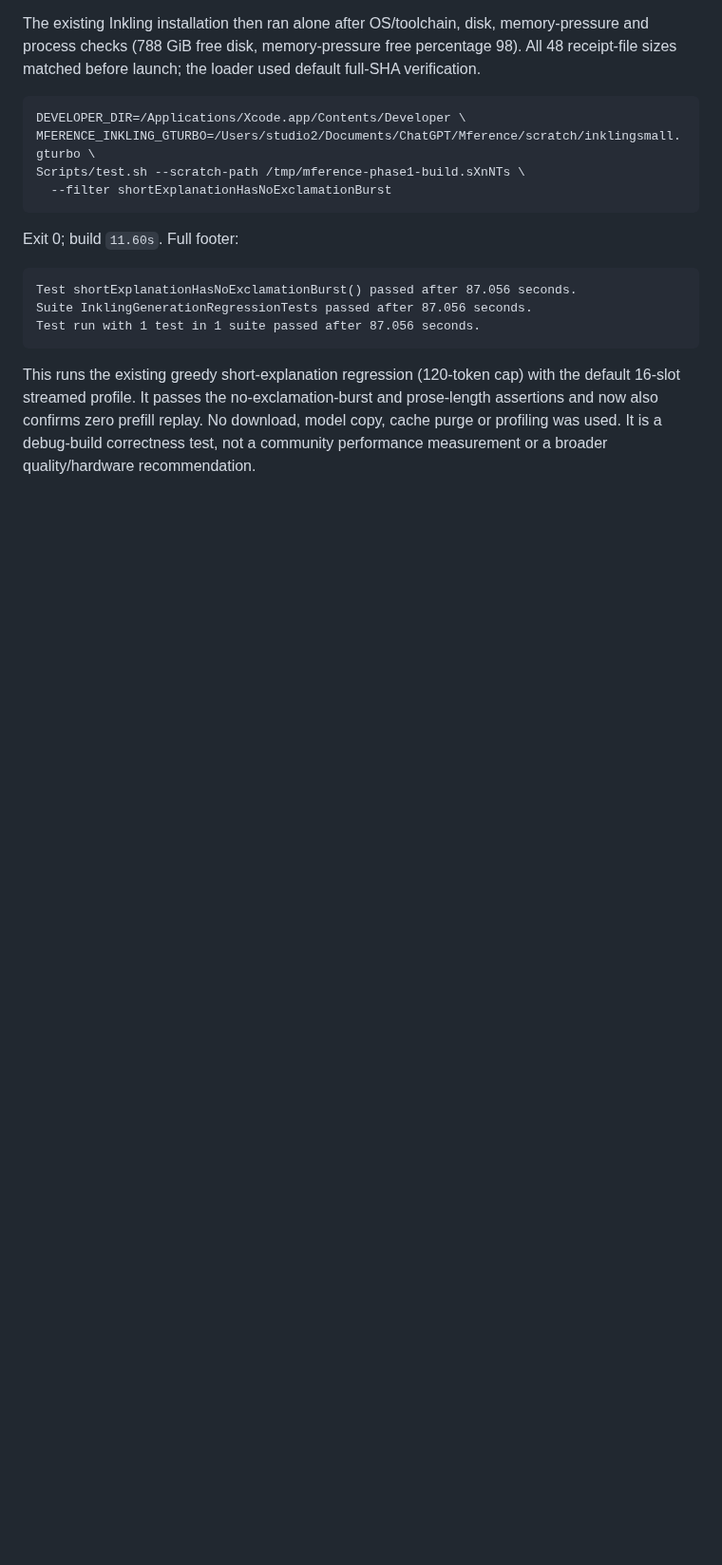
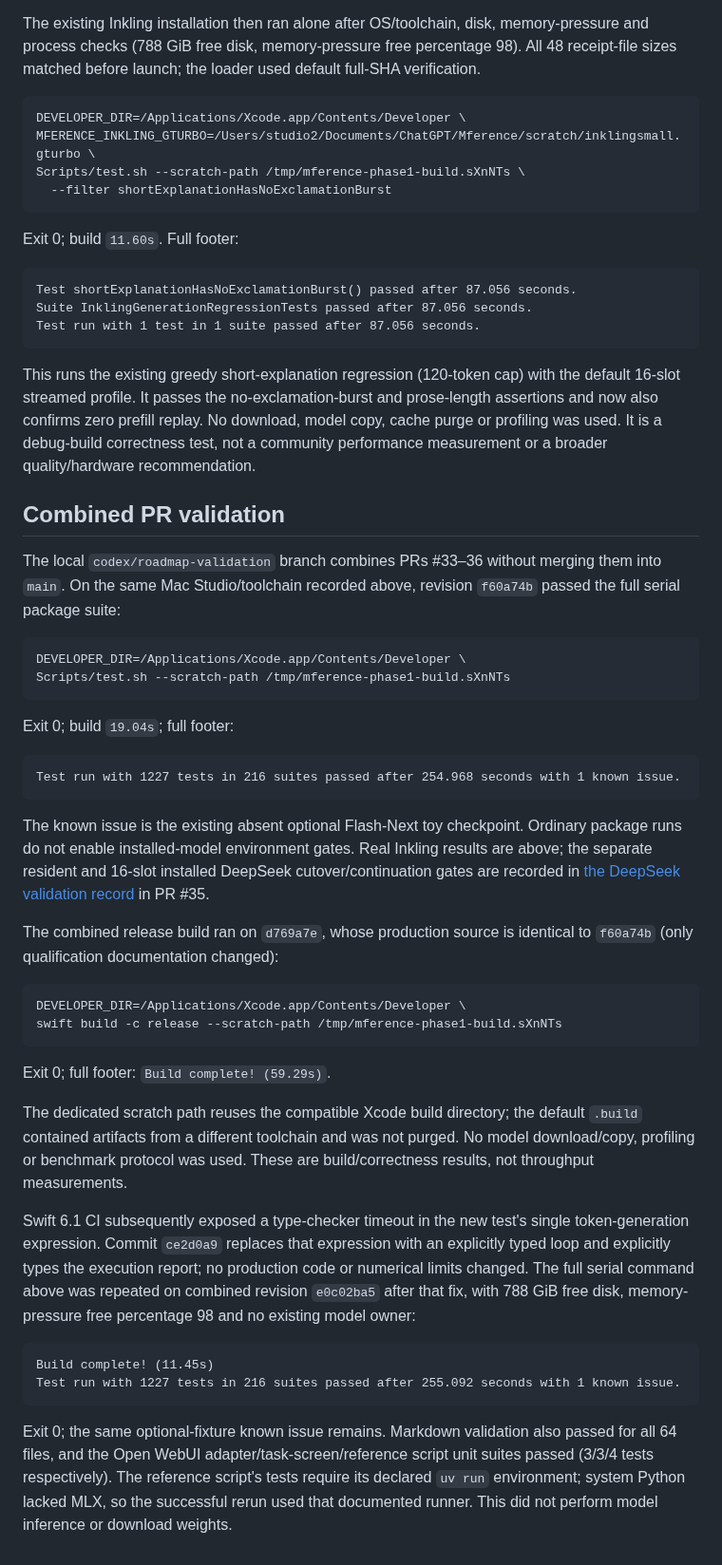
Before and after one commit to NeelM0906/Mference, a Markdown page: docs/PREFILL_QUALIFICATION.md, the part around the change. Shown at 95% size. GitHub-like rendering; blank space fills up the shorter version.

Commit message:
docs: record combined roadmap validation

````diff
--- a/docs/PREFILL_QUALIFICATION.md
+++ b/docs/PREFILL_QUALIFICATION.md
@@ -102,3 +102,60 @@ and prose-length assertions and now also confirms zero prefill replay. No
 download, model copy, cache purge or profiling was used. It is a debug-build
 correctness test, not a community performance measurement or a broader
 quality/hardware recommendation.
+
+## Combined PR validation
+
+The local `codex/roadmap-validation` branch combines PRs #33–36 without merging
+them into `main`. On the same Mac Studio/toolchain recorded above, revision
+`f60a74b` passed the full serial package suite:
+
+```sh
+DEVELOPER_DIR=/Applications/Xcode.app/Contents/Developer \
+Scripts/test.sh --scratch-path /tmp/mference-phase1-build.sXnNTs
+```
+
+Exit 0; build `19.04s`; full footer:
+
+```text
+Test run with 1227 tests in 216 suites passed after 254.968 seconds with 1 known issue.
+```
+
+The known issue is the existing absent optional Flash-Next toy checkpoint.
+Ordinary package runs do not enable installed-model environment gates. Real
+Inkling results are above; the separate resident and 16-slot installed
+DeepSeek cutover/continuation gates are recorded in
+[the DeepSeek validation record](DEEPSEEK_V4_FLASH.md) in PR #35.
+
+The combined release build ran on `d769a7e`, whose production source is
+identical to `f60a74b` (only qualification documentation changed):
+
+```sh
+DEVELOPER_DIR=/Applications/Xcode.app/Contents/Developer \
+swift build -c release --scratch-path /tmp/mference-phase1-build.sXnNTs
+```
+
+Exit 0; full footer: `Build complete! (59.29s)`.
+
+The dedicated scratch path reuses the compatible Xcode build directory; the
+default `.build` contained artifacts from a different toolchain and was not
+purged. No model download/copy, profiling or benchmark protocol was used.
+These are build/correctness results, not throughput measurements.
+
+Swift 6.1 CI subsequently exposed a type-checker timeout in the new test's
+single token-generation expression. Commit `ce2d0a9` replaces that expression
+with an explicitly typed loop and explicitly types the execution report; no
+production code or numerical limits changed. The full serial command above
+was repeated on combined revision `e0c02ba5` after that fix, with 788 GiB free
+disk, memory-pressure free percentage 98 and no existing model owner:
+
+```text
+Build complete! (11.45s)
+Test run with 1227 tests in 216 suites passed after 255.092 seconds with 1 known issue.
+```
+
+Exit 0; the same optional-fixture known issue remains. Markdown validation
+also passed for all 64 files, and the Open WebUI adapter/task-screen/reference
+script unit suites passed (3/3/4 tests respectively). The reference script's
+tests require its declared `uv run` environment; system Python lacked MLX, so
+the successful rerun used that documented runner. This did not perform model
+inference or download weights.
````
